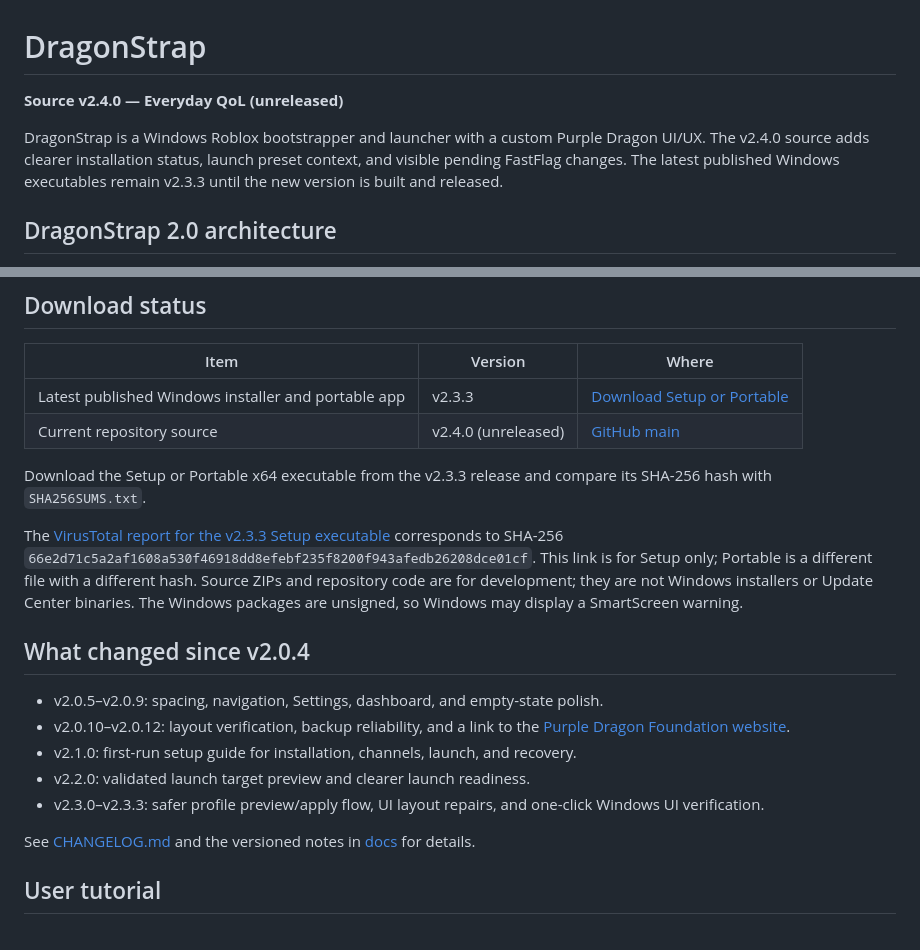
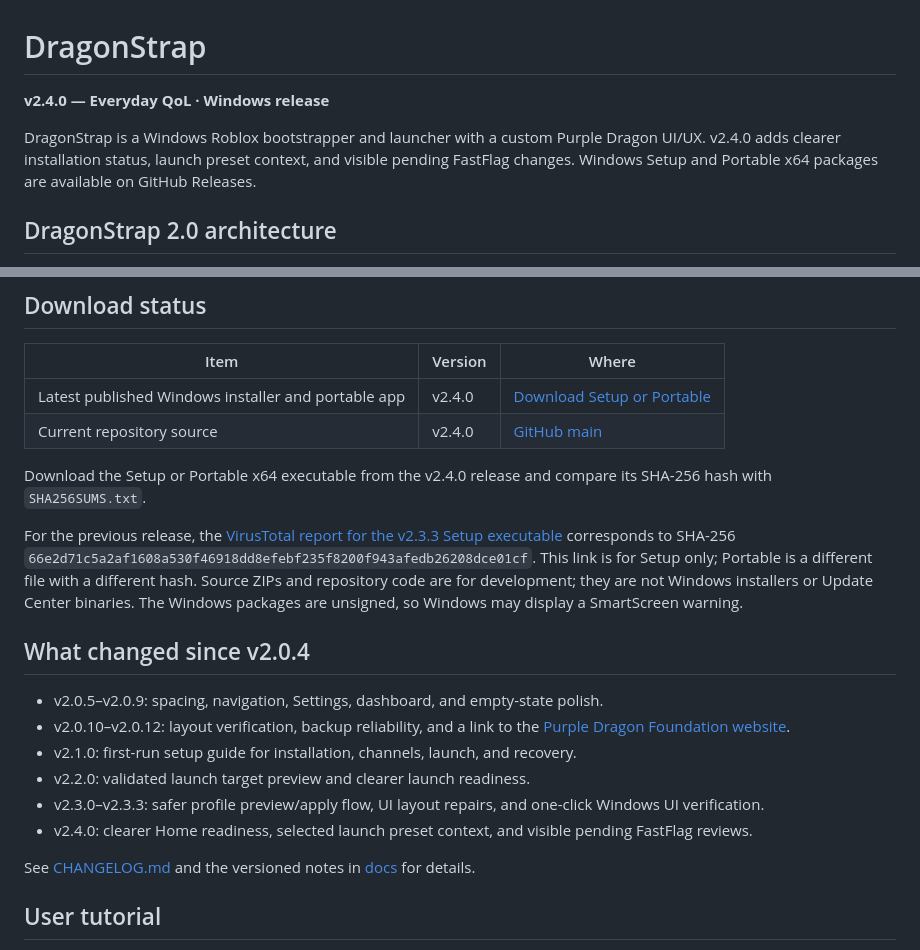
Before and after one commit to bubblegump30/DragonStrap, a Markdown page: README.md, 2 parts joined by grey strips. GitHub-like rendering.

Commit message:
docs: link published v2.4.0 Windows release (#11)

```diff
--- a/README.md
+++ b/README.md
@@ -1,8 +1,8 @@
 # DragonStrap
 
-**Source v2.4.0 — Everyday QoL (unreleased)**
+**v2.4.0 — Everyday QoL · Windows release**
 
-DragonStrap is a Windows Roblox bootstrapper and launcher with a custom Purple Dragon UI/UX. The v2.4.0 source adds clearer installation status, launch preset context, and visible pending FastFlag changes. The latest published Windows executables remain v2.3.3 until the new version is built and released.
+DragonStrap is a Windows Roblox bootstrapper and launcher with a custom Purple Dragon UI/UX. v2.4.0 adds clearer installation status, launch preset context, and visible pending FastFlag changes. Windows Setup and Portable x64 packages are available on GitHub Releases.
 
 ## DragonStrap 2.0 architecture
 
@@ -39,12 +39,12 @@ Installation/update/recovery operations use one coordinated destructive-operatio
 
 | Item | Version | Where |
 | --- | --- | --- |
-| Latest published Windows installer and portable app | v2.3.3 | [Download Setup or Portable](https://github.com/bubblegump30/DragonStrap/releases/tag/v2.3.3) |
-| Current repository source | v2.4.0 (unreleased) | [GitHub main](https://github.com/bubblegump30/DragonStrap) |
+| Latest published Windows installer and portable app | v2.4.0 | [Download Setup or Portable](https://github.com/bubblegump30/DragonStrap/releases/tag/v2.4.0) |
+| Current repository source | v2.4.0 | [GitHub main](https://github.com/bubblegump30/DragonStrap) |
 
-Download the Setup or Portable x64 executable from the v2.3.3 release and compare its SHA-256 hash with `SHA256SUMS.txt`.
+Download the Setup or Portable x64 executable from the v2.4.0 release and compare its SHA-256 hash with `SHA256SUMS.txt`.
 
-The [VirusTotal report for the v2.3.3 Setup executable](https://www.virustotal.com/gui/file/66e2d71c5a2af1608a530f46918dd8efebf235f8200f943afedb26208dce01cf?nocache=1) corresponds to SHA-256 `66e2d71c5a2af1608a530f46918dd8efebf235f8200f943afedb26208dce01cf`. This link is for Setup only; Portable is a different file with a different hash. Source ZIPs and repository code are for development; they are not Windows installers or Update Center binaries. The Windows packages are unsigned, so Windows may display a SmartScreen warning.
+For the previous release, the [VirusTotal report for the v2.3.3 Setup executable](https://www.virustotal.com/gui/file/66e2d71c5a2af1608a530f46918dd8efebf235f8200f943afedb26208dce01cf?nocache=1) corresponds to SHA-256 `66e2d71c5a2af1608a530f46918dd8efebf235f8200f943afedb26208dce01cf`. This link is for Setup only; Portable is a different file with a different hash. Source ZIPs and repository code are for development; they are not Windows installers or Update Center binaries. The Windows packages are unsigned, so Windows may display a SmartScreen warning.
 
 ## What changed since v2.0.4
 
@@ -53,6 +53,7 @@ The [VirusTotal report for the v2.3.3 Setup executable](https://www.virustotal.c
 - v2.1.0: first-run setup guide for installation, channels, launch, and recovery.
 - v2.2.0: validated launch target preview and clearer launch readiness.
 - v2.3.0–v2.3.3: safer profile preview/apply flow, UI layout repairs, and one-click Windows UI verification.
+- v2.4.0: clearer Home readiness, selected launch preset context, and visible pending FastFlag reviews.
 
 See [CHANGELOG.md](CHANGELOG.md) and the versioned notes in [docs](docs) for details.
 
```
